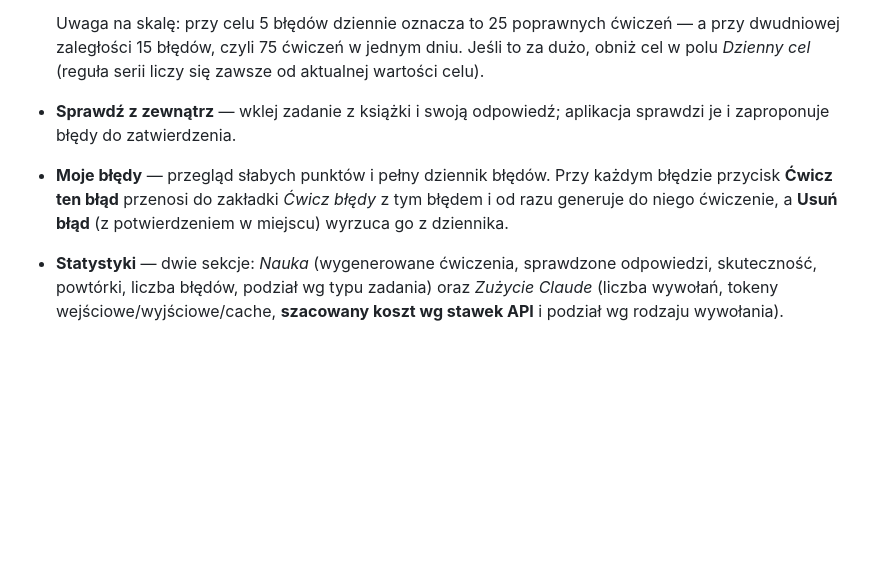
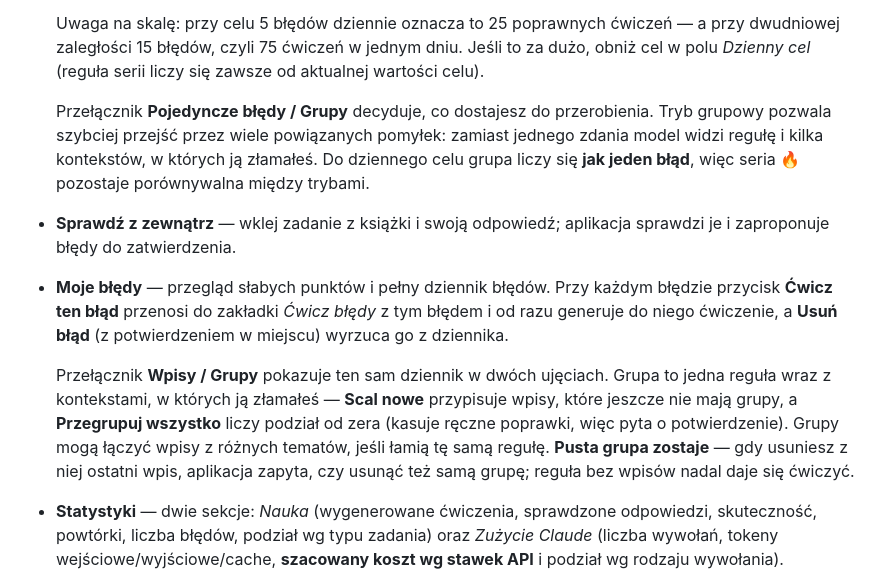
Before and after one commit to Krl1/FCE-preparation, a Markdown page: README.pl.md, the part around the change. GitHub-like rendering; blank space fills up the shorter version.

Commit message:
README: grupowanie błędów i tryb grupowy w obu wersjach językowych Co-Authored-By: Claude Haiku 4.5 <noreply@anthropic.com>

```diff
--- a/README.pl.md
+++ b/README.pl.md
@@ -137,11 +137,23 @@ Uwaga: pliki tekstowe idą przez model, więc ich import **kosztuje wywołania s
   Uwaga na skalę: przy celu 5 błędów dziennie oznacza to 25 poprawnych ćwiczeń — a przy dwudniowej
   zaległości 15 błędów, czyli 75 ćwiczeń w jednym dniu. Jeśli to za dużo, obniż cel w polu
   *Dzienny cel* (reguła serii liczy się zawsze od aktualnej wartości celu).
+
+  Przełącznik **Pojedyncze błędy / Grupy** decyduje, co dostajesz do przerobienia. Tryb
+  grupowy pozwala szybciej przejść przez wiele powiązanych pomyłek: zamiast jednego zdania
+  model widzi regułę i kilka kontekstów, w których ją złamałeś. Do dziennego celu grupa
+  liczy się **jak jeden błąd**, więc seria 🔥 pozostaje porównywalna między trybami.
 - **Sprawdź z zewnątrz** — wklej zadanie z książki i swoją odpowiedź; aplikacja sprawdzi je i zaproponuje
   błędy do zatwierdzenia.
 - **Moje błędy** — przegląd słabych punktów i pełny dziennik błędów. Przy każdym błędzie przycisk
   **Ćwicz ten błąd** przenosi do zakładki *Ćwicz błędy* z tym błędem i od razu generuje do niego ćwiczenie,
   a **Usuń błąd** (z potwierdzeniem w miejscu) wyrzuca go z dziennika.
+
+  Przełącznik **Wpisy / Grupy** pokazuje ten sam dziennik w dwóch ujęciach. Grupa to jedna
+  reguła wraz z kontekstami, w których ją złamałeś — **Scal nowe** przypisuje wpisy, które
+  jeszcze nie mają grupy, a **Przegrupuj wszystko** liczy podział od zera (kasuje ręczne
+  poprawki, więc pyta o potwierdzenie). Grupy mogą łączyć wpisy z różnych tematów, jeśli
+  łamią tę samą regułę. **Pusta grupa zostaje** — gdy usuniesz z niej ostatni wpis,
+  aplikacja zapyta, czy usunąć też samą grupę; reguła bez wpisów nadal daje się ćwiczyć.
 - **Statystyki** — dwie sekcje: *Nauka* (wygenerowane ćwiczenia, sprawdzone odpowiedzi, skuteczność,
   powtórki, liczba błędów, podział wg typu zadania) oraz *Zużycie Claude* (liczba wywołań, tokeny
   wejściowe/wyjściowe/cache, **szacowany koszt wg stawek API** i podział wg rodzaju wywołania).
```
Also changed, not shown: README.md (+12 -0 lines).
